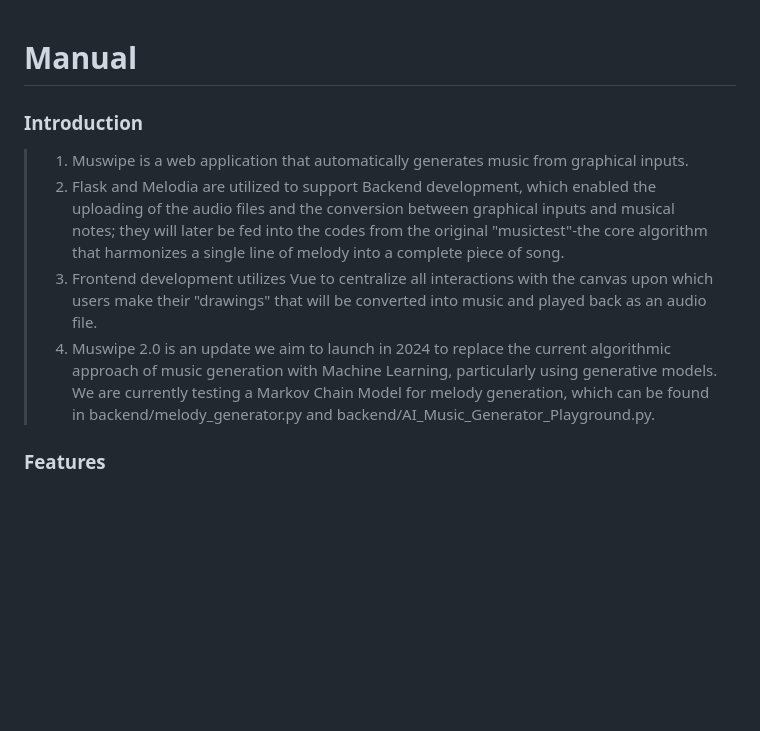
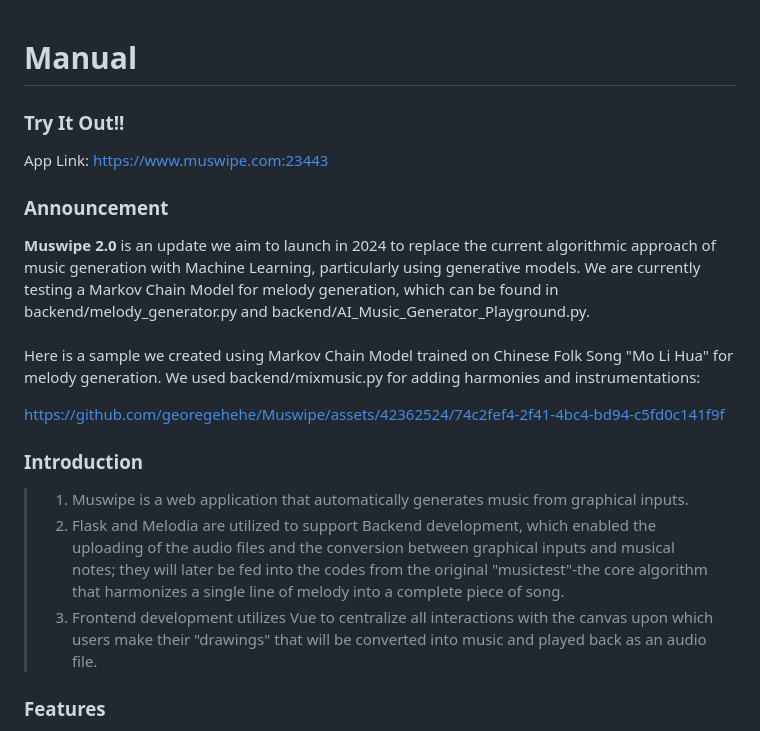
Before and after one commit to georegehehe/Muswipe, a Markdown page: README.md, the part around the change. Drawn GitHub-style; blank space fills up the shorter version.

```diff
--- a/README.md
+++ b/README.md
@@ -1,9 +1,19 @@
 # Manual
+### Try It Out!!
+App Link: https://www.muswipe.com:23443
+### Announcement
+**Muswipe 2.0** is an update we aim to launch in 2024 to replace the current algorithmic approach of music generation with Machine Learning, particularly using generative models. We are currently testing a Markov Chain Model for melody generation, which can be found in backend/melody_generator.py and backend/AI_Music_Generator_Playground.py.
+\
+Here is a sample we created using Markov Chain Model trained on Chinese Folk Song "Mo Li Hua" for melody generation. We used backend/mixmusic.py for adding harmonies and instrumentations:
+
+
+https://github.com/georegehehe/Muswipe/assets/42362524/74c2fef4-2f41-4bc4-bd94-c5fd0c141f9f
+
+
 ### Introduction
 > 1. Muswipe is a web application that automatically generates music from graphical inputs.
 > 2. Flask and Melodia are utilized to support Backend development, which enabled the uploading of the audio files and the conversion between graphical inputs and musical notes; they will later be fed into the codes from the original "musictest"-the core algorithm that harmonizes a single line of melody into a complete piece of song.
 > 3. Frontend development utilizes Vue to centralize all interactions with the canvas upon which users make their "drawings" that will be converted into music and played back as an audio file.
-> 4. Muswipe 2.0 is an update we aim to launch in 2024 to replace the current algorithmic approach of music generation with Machine Learning, particularly using generative models. We are currently testing a Markov Chain Model for melody generation, which can be found in backend/melody_generator.py and backend/AI_Music_Generator_Playground.py.
 ### Features
 > 1. Once started, the webpage will show a large canvas labeled by musical notes as its y-axis and current beat as its x axis.
 > 2. One can imagine the canvas functioning in the same way as popular music-making applications like Garage Band, where one can click on any empty spot to represent the input of a note an reclick to destroy the input.
```
